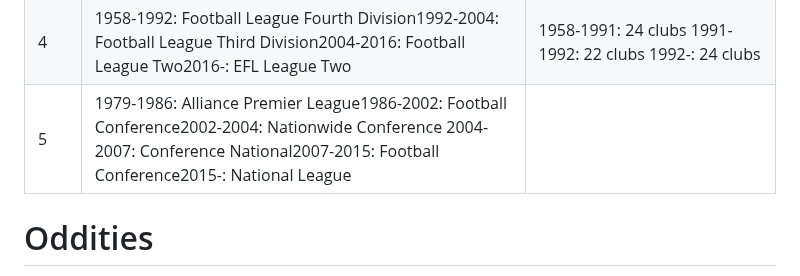
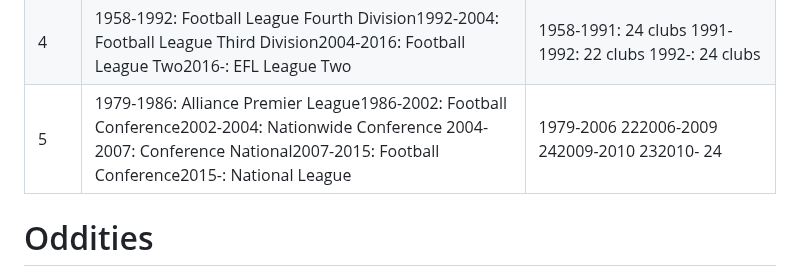
Before and after one commit to MikeWoodward/English-Football-Forecasting, a Markdown page: Notes/league_notes.md, the part around the change. GitHub-like rendering.

```diff
--- a/Notes/league_notes.md
+++ b/Notes/league_notes.md
@@ -28,7 +28,7 @@ The table below is a simplified version of the league structure over time.
 | 2 | 1892-1992 Football League Second Division</br>1992-2004 Football League First Division</br>2004-2016 Football League Championship<br>2016- EFL Championship | 1892-1893: 12 </br>1893-1898: 16 </br>1898-1905: 18 </br>1905-1915: 20 </br>1919-1987: 22 </br>1987-1988: 23 </br>1988-: 24 |
 | 3 | 1958-1992: Football League Third Division</br>1992-2004: Football League Second Division</br>2004-2015: Football League One</br>2016 - EFL League One| 1950-2019: 24 clubs</br>2019-2020: 23 clubs (Bury FC expelled)</br>2020-present: 24 clubs</br>|
 | 4 | 1958-1992: Football League Fourth Division</br>1992-2004: Football League Third Division</br>2004-2016: Football League Two</br>2016-: EFL League Two | 1958-1991: 24 clubs </br>1991-1992: 22 clubs </br>1992-: 24 clubs |
-| 5 | 1979-1986: Alliance Premier League</br>1986-2002: Football Conference</br>2002-2004: Nationwide Conference</br> 2004-2007: Conference National</br>2007-2015: Football Conference</br>2015-: National League</br>| |
+| 5 | 1979-1986: Alliance Premier League</br>1986-2002: Football Conference</br>2002-2004: Nationwide Conference</br> 2004-2007: Conference National</br>2007-2015: Football Conference</br>2015-: National League</br>| 1979-2006 22</br>2006-2009 24</br>2009-2010 23</br>2010- 24|
 
 # Oddities
 
```
